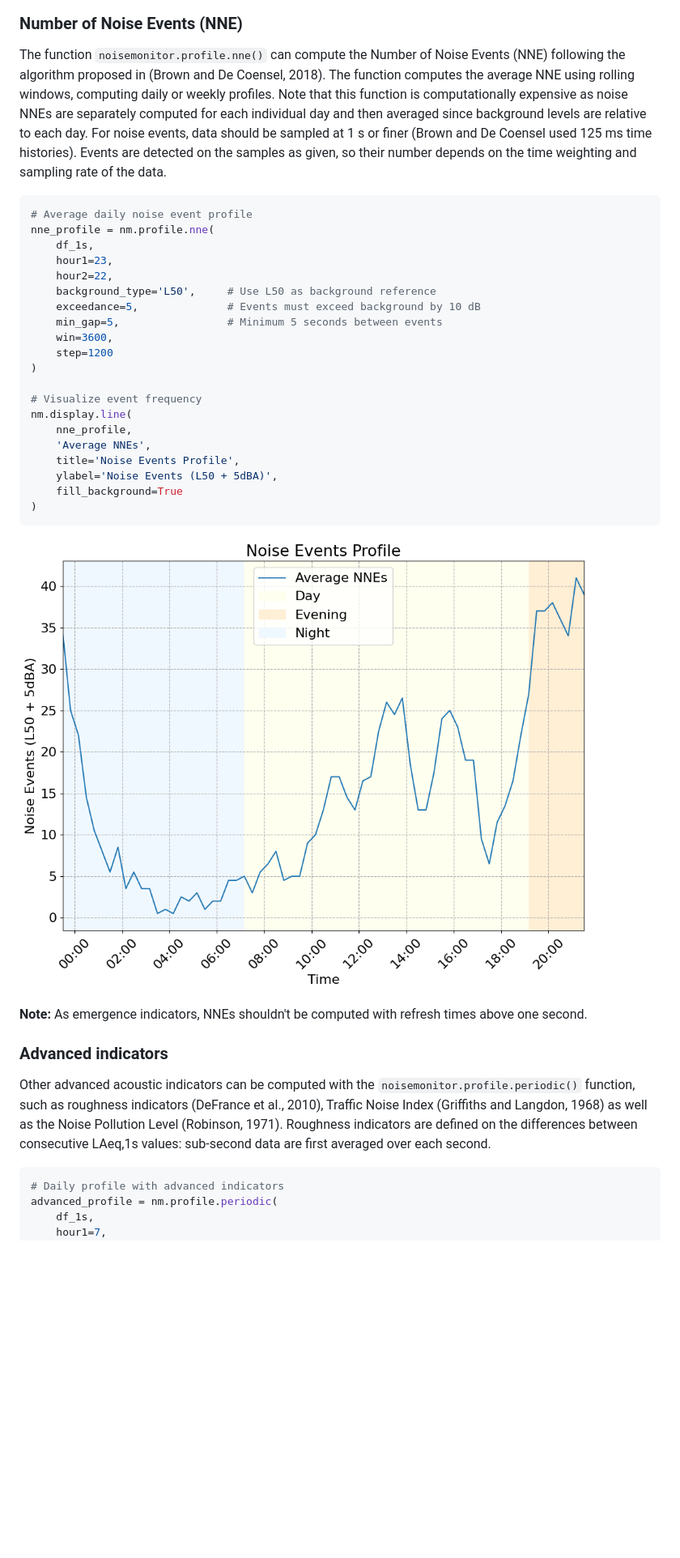
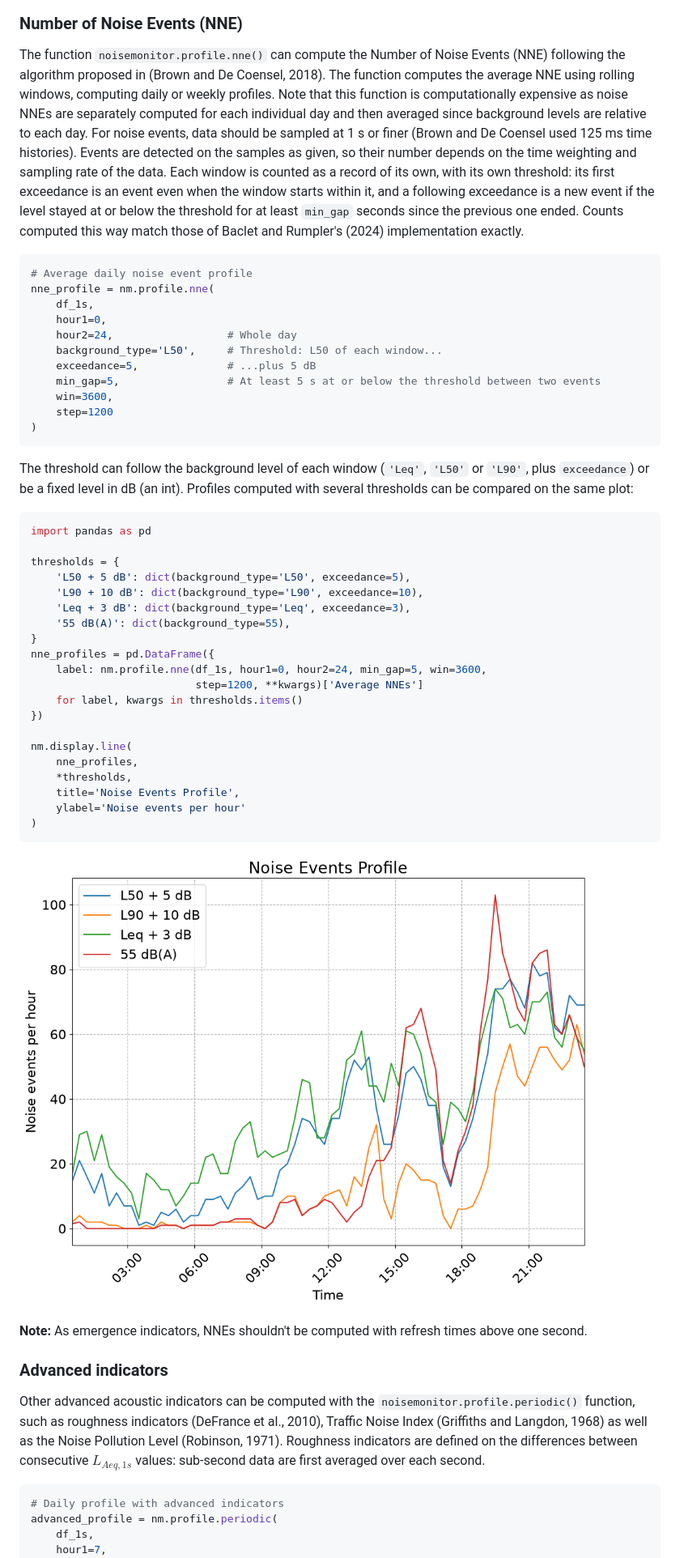
Before and after one commit to valerianF/noisemonitor, a Markdown page: docs/usage.md, the part around one of its changes. Shown at 81% size. Drawn GitHub-style; pictures changed too: docs/images/nne_profile.png; blank space fills up the shorter version.

````diff
--- a/docs/usage.md
+++ b/docs/usage.md
@@ -388,28 +388,44 @@ nm.display.compare(
 
 ### Number of Noise Events (NNE)
 
-The function `noisemonitor.profile.nne()` can compute the Number of Noise Events (NNE) following the algorithm proposed in (Brown and De Coensel, 2018). The function computes the average NNE using rolling windows, computing daily or weekly profiles. Note that this function is computationally expensive as noise NNEs are separately computed for each individual day and then averaged since background levels are relative to each day. For noise events, data should be sampled at 1 s or finer (Brown and De Coensel used 125 ms time histories). Events are detected on the samples as given, so their number depends on the time weighting and sampling rate of the data.
+The function `noisemonitor.profile.nne()` can compute the Number of Noise Events (NNE) following the algorithm proposed in (Brown and De Coensel, 2018). The function computes the average NNE using rolling windows, computing daily or weekly profiles. Note that this function is computationally expensive as noise NNEs are separately computed for each individual day and then averaged since background levels are relative to each day. For noise events, data should be sampled at 1 s or finer (Brown and De Coensel used 125 ms time histories). Events are detected on the samples as given, so their number depends on the time weighting and sampling rate of the data. Each window is counted as a record of its own, with its own threshold: its first exceedance is an event even when the window starts within it, and a following exceedance is a new event if the level stayed at or below the threshold for at least `min_gap` seconds since the previous one ended. Counts computed this way match those of Baclet and Rumpler's (2024) implementation exactly.
 
 ```python
 # Average daily noise event profile
 nne_profile = nm.profile.nne(
     df_1s,
-    hour1=23,
-    hour2=22,
-    background_type='L50',     # Use L50 as background reference
-    exceedance=5,              # Events must exceed background by 10 dB
-    min_gap=5,                 # Minimum 5 seconds between events
+    hour1=0,
+    hour2=24,                  # Whole day
+    background_type='L50',     # Threshold: L50 of each window...
+    exceedance=5,              # ...plus 5 dB
+    min_gap=5,                 # At least 5 s at or below the threshold between two events
     win=3600,
     step=1200
 )
+```
 
-# Visualize event frequency
+The threshold can follow the background level of each window (`'Leq'`, `'L50'` or `'L90'`, plus `exceedance`) or be a fixed level in dB (an int). Profiles computed with several thresholds can be compared on the same plot:
+
+```python
+import pandas as pd
+
+thresholds = {
+    'L50 + 5 dB': dict(background_type='L50', exceedance=5),
+    'L90 + 10 dB': dict(background_type='L90', exceedance=10),
+    'Leq + 3 dB': dict(background_type='Leq', exceedance=3),
+    '55 dB(A)': dict(background_type=55),
+}
+nne_profiles = pd.DataFrame({
+    label: nm.profile.nne(df_1s, hour1=0, hour2=24, min_gap=5, win=3600,
+                          step=1200, **kwargs)['Average NNEs']
+    for label, kwargs in thresholds.items()
+})
+
 nm.display.line(
-    nne_profile,
-    'Average NNEs',
+    nne_profiles,
+    *thresholds,
     title='Noise Events Profile',
-    ylabel='Noise Events (L50 + 5dBA)',
-    fill_background=True
+    ylabel='Noise events per hour'
 )
 ```
 ![Number of Noise Events Profile](images/nne_profile.png)
@@ -418,7 +434,7 @@ nm.display.line(
 
 ### Advanced indicators
 
-Other advanced acoustic indicators can be computed with the `noisemonitor.profile.periodic()` function, such as roughness indicators (DeFrance et al., 2010), Traffic Noise Index (Griffiths and Langdon, 1968) as well as the Noise Pollution Level (Robinson, 1971). Roughness indicators are defined on the differences between consecutive LAeq,1s values: sub-second data are first averaged over each second.
+Other advanced acoustic indicators can be computed with the `noisemonitor.profile.periodic()` function, such as roughness indicators (DeFrance et al., 2010), Traffic Noise Index (Griffiths and Langdon, 1968) as well as the Noise Pollution Level (Robinson, 1971). Roughness indicators are defined on the differences between consecutive $L_{Aeq,1s}$ values: sub-second data are first averaged over each second.
 
 ```python
 # Daily profile with advanced indicators
````
Also changed, not shown: other parts of docs/usage.md (+18 -15 lines), README.md (+2 -2 lines), docs/images/lf_daily_profile.png, docs/images/lf_series.png, 9 other files.
